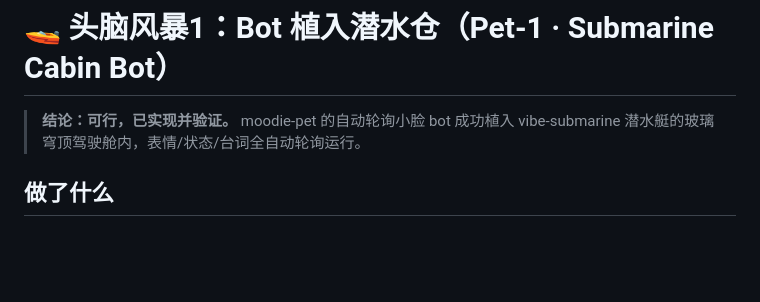
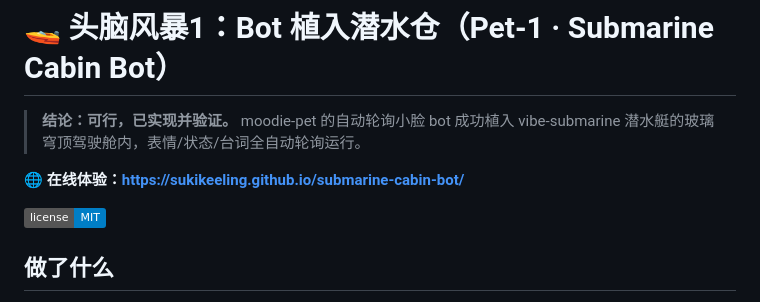
Before and after one commit to sukikeeling/submarine-cabin-bot, a Markdown page: README.md, the part around the change. GitHub-like rendering; badges without logos; blank space fills up the shorter version.

Commit message:
README 添加 Pages 在线体验链接

```diff
--- a/README.md
+++ b/README.md
@@ -2,6 +2,10 @@
 
 > **结论：可行，已实现并验证。** moodie-pet 的自动轮询小脸 bot 成功植入
 > vibe-submarine 潜水艇的玻璃穹顶驾驶舱内，表情/状态/台词全自动轮询运行。
+
+**🌐 在线体验：https://sukikeeling.github.io/submarine-cabin-bot/**
+
+[![MIT License](https://img.shields.io/badge/license-MIT-blue.svg)](LICENSE)
 
 ## 做了什么
 
```
